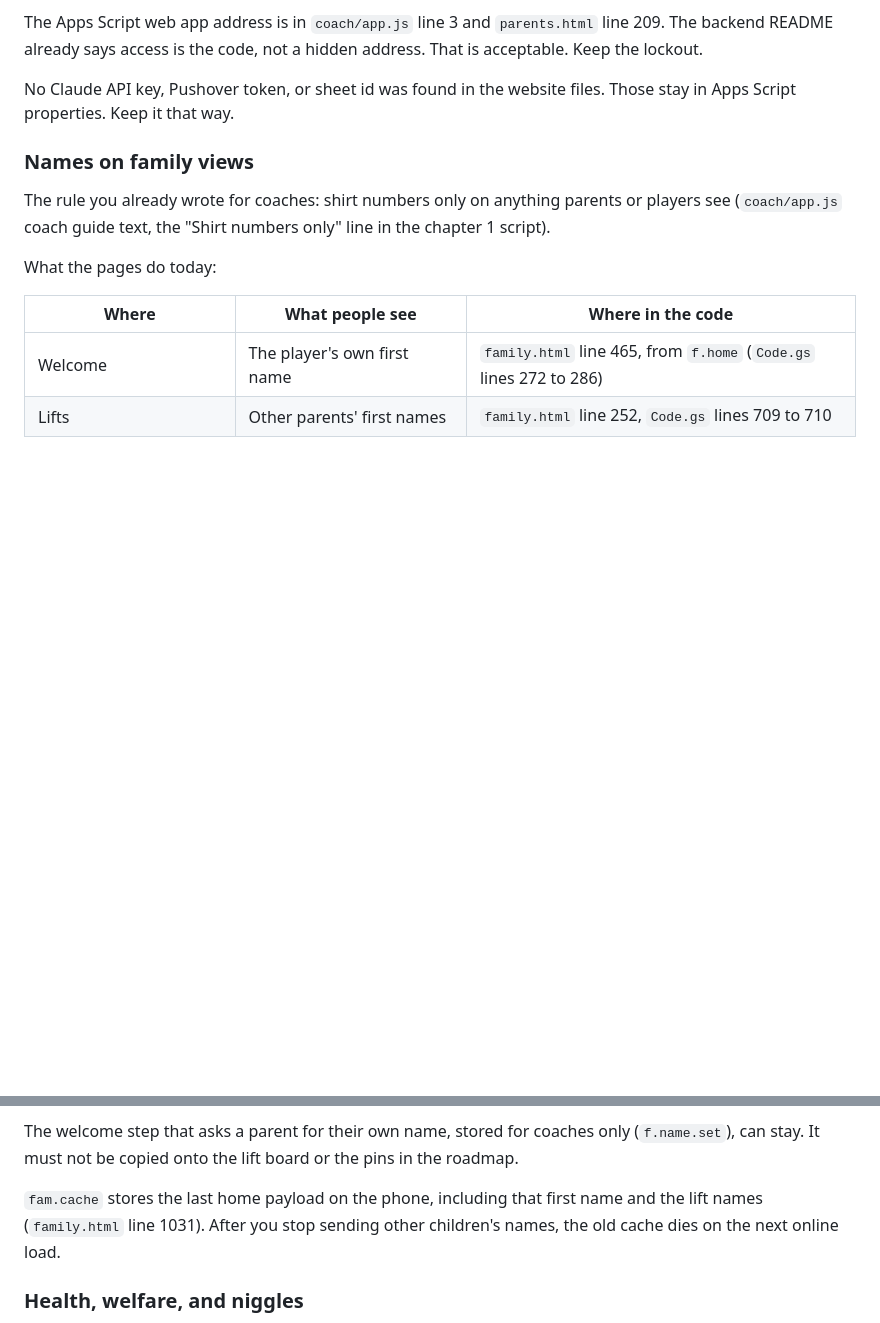
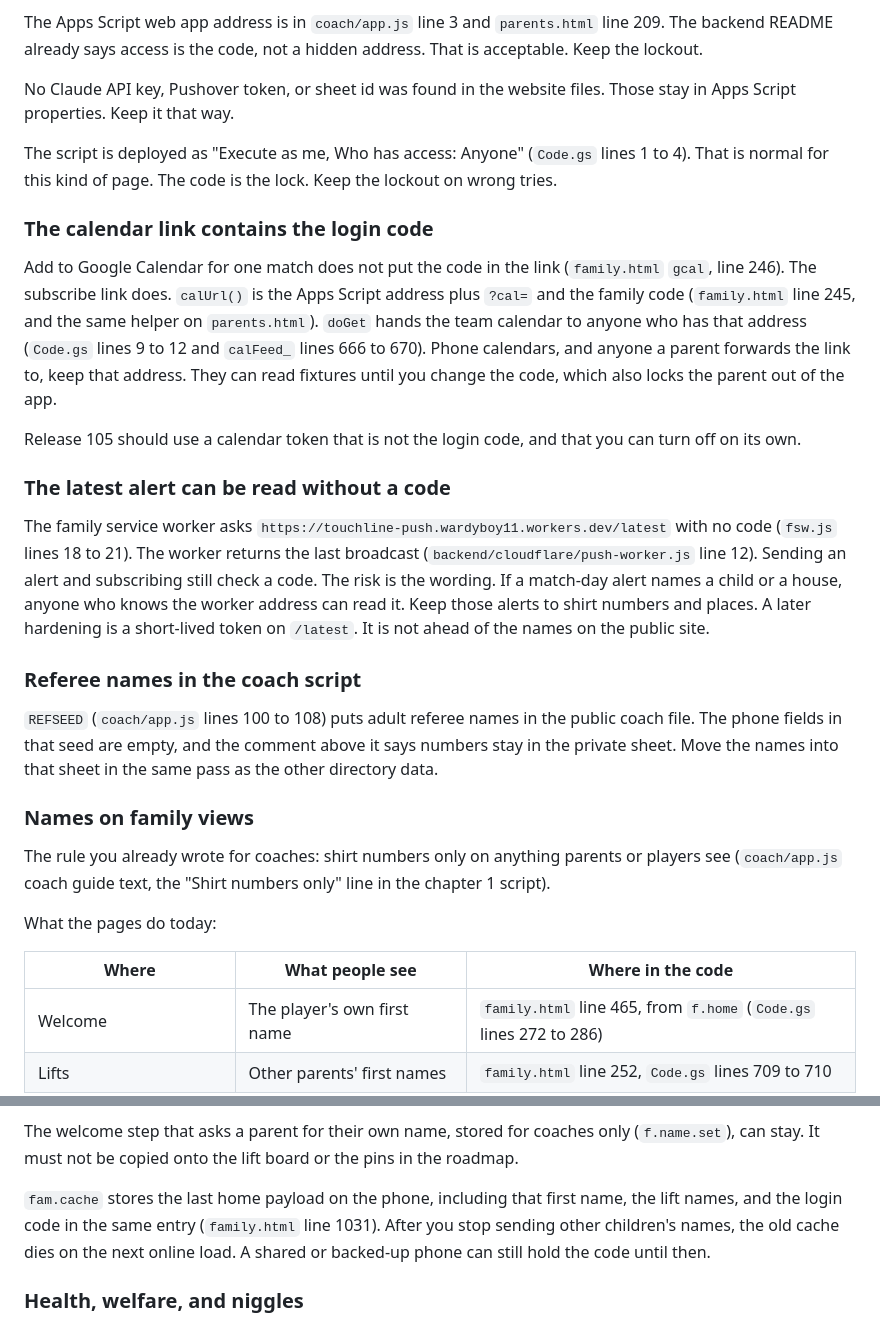
Before and after one commit to wardyboy11-hue/touchline, a Markdown page: docs/review/2026-11-app-review.md, 2 parts joined by grey strips. Drawn GitHub-style; blank space fills up the shorter version.

Commit message:
Note the calendar link, public alert text, and referee names.
The privacy pass found three gaps the first write-up missed: the subscribe URL carries the login code, the latest push can be read without a code, and referee names sit in the public coach script.

Co-authored-by: wardyboy11-hue <wardyboy11-hue@users.noreply.github.com>

```diff
--- a/docs/review/2026-11-app-review.md
+++ b/docs/review/2026-11-app-review.md
@@ -174,6 +174,22 @@ The Apps Script web app address is in `coach/app.js` line 3 and `parents.html` l
 
 No Claude API key, Pushover token, or sheet id was found in the website files. Those stay in Apps Script properties. Keep it that way.
 
+The script is deployed as "Execute as me, Who has access: Anyone" (`Code.gs` lines 1 to 4). That is normal for this kind of page. The code is the lock. Keep the lockout on wrong tries.
+
+### The calendar link contains the login code
+
+Add to Google Calendar for one match does not put the code in the link (`family.html` `gcal`, line 246). The subscribe link does. `calUrl()` is the Apps Script address plus `?cal=` and the family code (`family.html` line 245, and the same helper on `parents.html`). `doGet` hands the team calendar to anyone who has that address (`Code.gs` lines 9 to 12 and `calFeed_` lines 666 to 670). Phone calendars, and anyone a parent forwards the link to, keep that address. They can read fixtures until you change the code, which also locks the parent out of the app.
+
+Release 105 should use a calendar token that is not the login code, and that you can turn off on its own.
+
+### The latest alert can be read without a code
+
+The family service worker asks `https://touchline-push.wardyboy11.workers.dev/latest` with no code (`fsw.js` lines 18 to 21). The worker returns the last broadcast (`backend/cloudflare/push-worker.js` line 12). Sending an alert and subscribing still check a code. The risk is the wording. If a match-day alert names a child or a house, anyone who knows the worker address can read it. Keep those alerts to shirt numbers and places. A later hardening is a short-lived token on `/latest`. It is not ahead of the names on the public site.
+
+### Referee names in the coach script
+
+`REFSEED` (`coach/app.js` lines 100 to 108) puts adult referee names in the public coach file. The phone fields in that seed are empty, and the comment above it says numbers stay in the private sheet. Move the names into that sheet in the same pass as the other directory data.
+
 ### Names on family views
 
 The rule you already wrote for coaches: shirt numbers only on anything parents or players see (`coach/app.js` coach guide text, the "Shirt numbers only" line in the chapter 1 script).
@@ -194,7 +210,7 @@ Showing a lad his own first name, on a phone that is already signed in with his
 
 The welcome step that asks a parent for their own name, stored for coaches only (`f.name.set`), can stay. It must not be copied onto the lift board or the pins in the roadmap.
 
-`fam.cache` stores the last home payload on the phone, including that first name and the lift names (`family.html` line 1031). After you stop sending other children's names, the old cache dies on the next online load.
+`fam.cache` stores the last home payload on the phone, including that first name, the lift names, and the login code in the same entry (`family.html` line 1031). After you stop sending other children's names, the old cache dies on the next online load. A shared or backed-up phone can still hold the code until then.
 
 ### Health, welfare, and niggles
 
```
Also changed, not shown: docs/review/2026-11-roadmap.md (+2 -2 lines).
